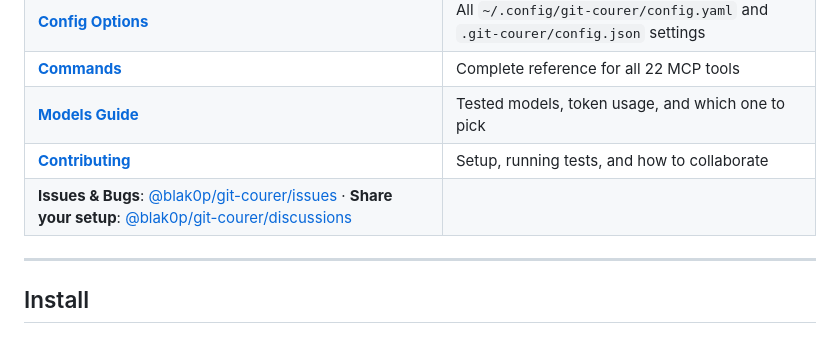
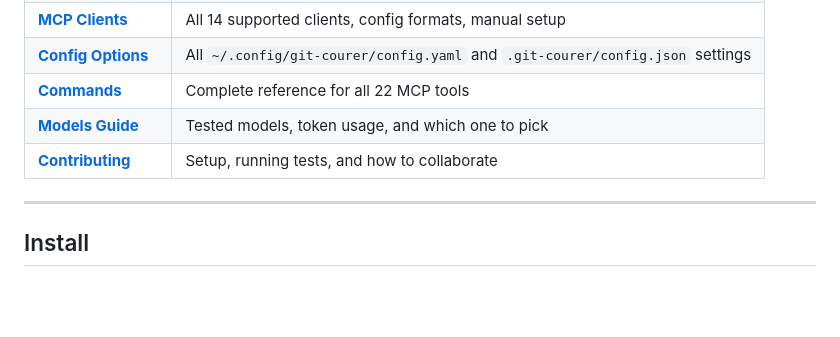
Before and after one commit to Alejandro-M-P/git-courer, a Markdown page: README.md, the part around the change. Rendered like a GitHub page; blank space fills up the shorter version.

Commit message:
Actualizar README.md

```diff
--- a/README.md
+++ b/README.md
@@ -29,7 +29,7 @@
 | **[Commands](docs/commands.md)** | Complete reference for all 22 MCP tools |
 | **[Models Guide](docs/models.md)** | Tested models, token usage, and which one to pick |
 | **[Contributing](CONTRIBUTING.md)** | Setup, running tests, and how to collaborate |
-| **Issues & Bugs**: [@blak0p/git-courer/issues](https://github.com/blak0p/git-courer/issues) · **Share your setup**: [@blak0p/git-courer/discussions](https://github.com/blak0p/git-courer/discussions) |
+
 
 
 ---
```
